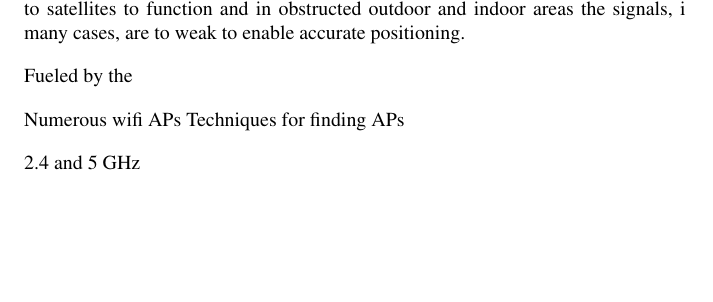
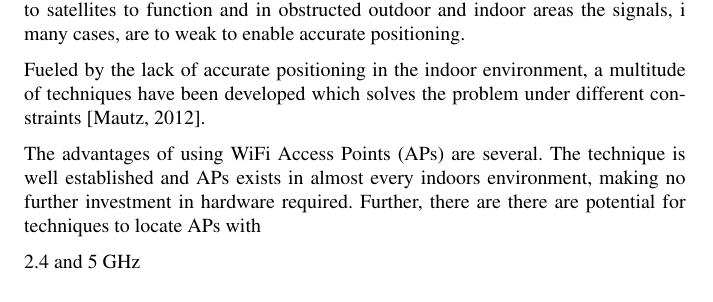
Before and after one commit to fredrik-k/Report, a LaTeX thesis (Report.tex): part of page 11 of 112 before the commit and part of page 11 of 113 after it, cut so that both start at the same text, the shorter picture padded with empty space. Compiled offline with pdfLaTeX.

Commit message:
Introduction - background

```diff
--- a/Report.tex
+++ b/Report.tex
@@ -40,10 +40,9 @@ The research area concerning techniques for positioning of handheld devices is o
 
 In most outdoor environments the \emph{Global Navigation Satellite System} (GNSS), of which the \emph{Global Positioning System} (GPS) is a part, provides locations with an accuracy of a couple of meters. These type of systems requires signal connections to satellites to function and in obstructed outdoor and indoor areas the signals, i many cases, are to weak to enable accurate positioning.
 
-Fueled by the
-
-Numerous wifi APs
-Techniques for finding APs
+Fueled by the lack of accurate positioning in the indoor environment, a multitude of techniques have been developed which solves the problem under different constraints \cite{positioning_overview}.
+
+The advantages of using WiFi Access Points (APs) are several. The technique is well established and APs exists in almost every indoors environment, making no further investment in hardware required. Further, there are there are potential for techniques to locate APs with
 
 2.4 and 5 GHz
 
```
